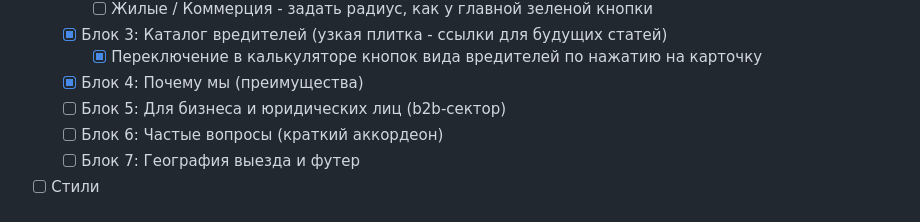
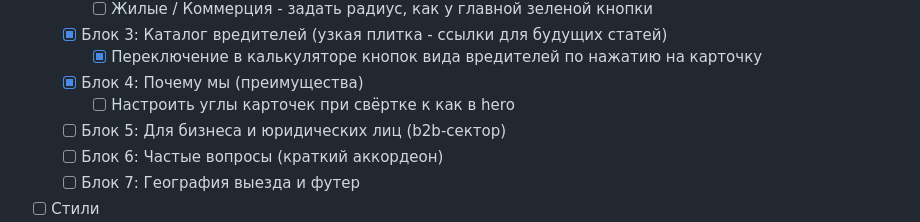
Before and after one commit to mynamemyway/veresk-site, a Markdown page: docs/plan-lp.md, the part around the change. Rendered like a GitHub page.

Commit message:
docs(plan-lp): add card corner styling for collapsed state

```diff
--- a/docs/plan-lp.md
+++ b/docs/plan-lp.md
@@ -26,6 +26,7 @@
   - [x] Блок 3: Каталог вредителей (узкая плитка - ссылки для будущих статей)
     - [x] Переключение в калькуляторе кнопок вида вредителей по нажатию на карточку
   - [x] Блок 4: Почему мы (преимущества)
+    - [ ] Настроить углы карточек при свёртке к как в hero
   - [ ] Блок 5: Для бизнеса и юридических лиц (b2b-сектор)
   - [ ] Блок 6: Частые вопросы (краткий аккордеон)
   - [ ] Блок 7: География выезда и футер
```
